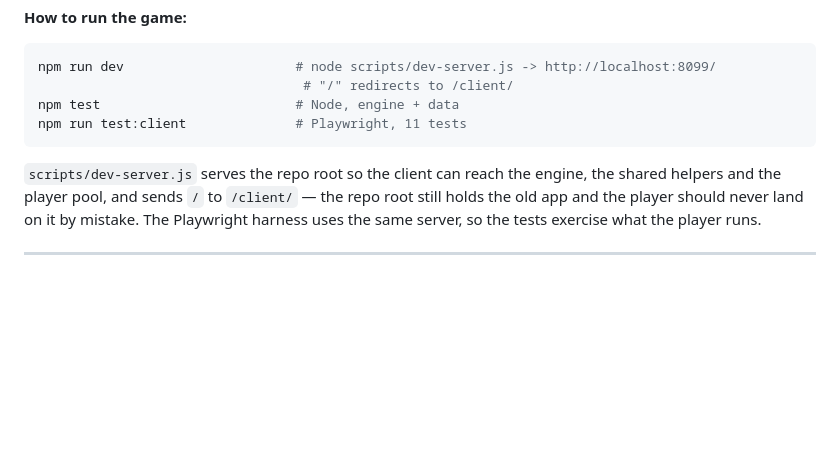
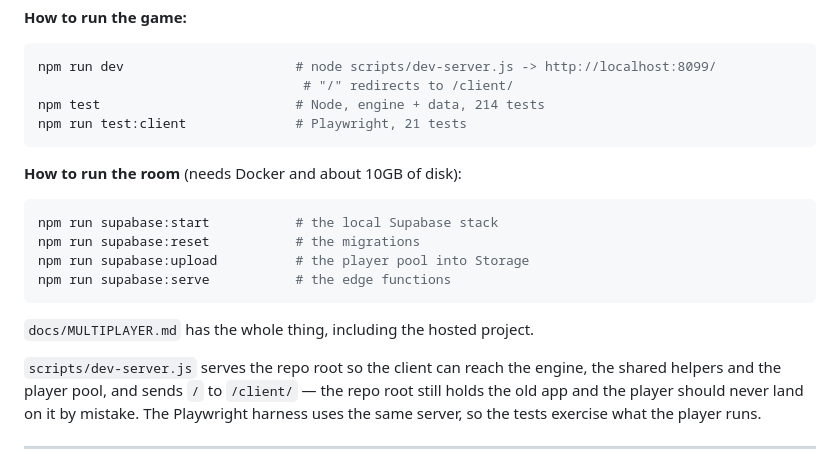
Before and after one commit to finebartok/football-trivia, a Markdown page: docs/HANDOFF-2026-10-21.md, the part around the change. GitHub-like rendering; blank space fills up the shorter version.

Commit message:
The handoff, with the room in it

````diff
--- a/docs/HANDOFF-2026-10-21.md
+++ b/docs/HANDOFF-2026-10-21.md
@@ -204,9 +204,20 @@ Every decision made on your behalf during execution, with what it costs if wrong
 ```bash
 npm run dev                      # node scripts/dev-server.js -> http://localhost:8099/
                                   # "/" redirects to /client/
-npm test                         # Node, engine + data
-npm run test:client              # Playwright, 11 tests
+npm test                         # Node, engine + data, 214 tests
+npm run test:client              # Playwright, 21 tests
 ```
+
+**How to run the room** (needs Docker and about 10GB of disk):
+
+```bash
+npm run supabase:start           # the local Supabase stack
+npm run supabase:reset           # the migrations
+npm run supabase:upload          # the player pool into Storage
+npm run supabase:serve           # the edge functions
+```
+
+`docs/MULTIPLAYER.md` has the whole thing, including the hosted project.
 
 `scripts/dev-server.js` serves the repo root so the client can reach the engine, the shared helpers and the player pool, and sends `/` to `/client/` — the repo root still holds the old app and the player should never land on it by mistake. The Playwright harness uses the same server, so the tests exercise what the player runs.
 
````
